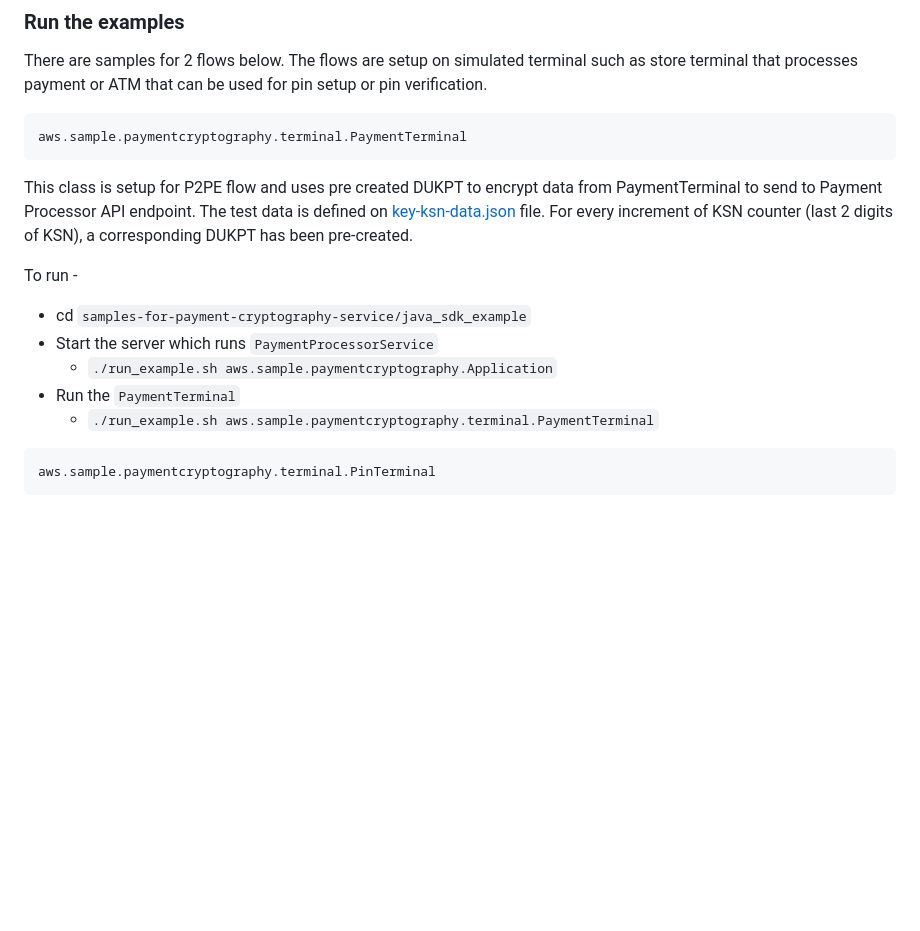
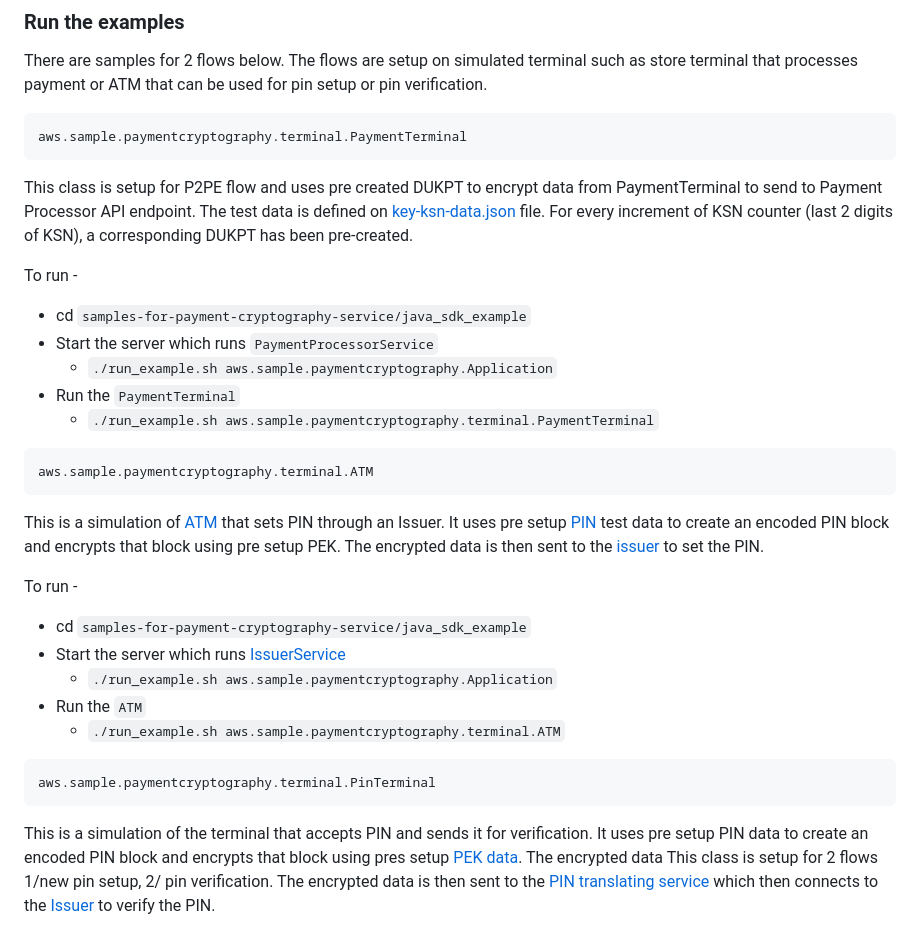
Before and after one commit to aws-samples/samples-for-payment-cryptography-service, a Markdown page: java_sdk_example/README.md, the part around one of its changes. Rendered like a GitHub page; blank space fills up the shorter version.

Commit message:
Setup PIN test data. Added ATM class and refactored code

````diff
--- a/java_sdk_example/README.md
+++ b/java_sdk_example/README.md
@@ -48,6 +48,21 @@ To run -
     - `./run_example.sh aws.sample.paymentcryptography.terminal.PaymentTerminal`
 
 ```
+aws.sample.paymentcryptography.terminal.ATM
+```
+This is a simulation of [ATM](src/main/java/aws/sample/paymentcryptography/terminal/ATM.java) that sets PIN through an Issuer. It uses pre setup [PIN](/java_sdk_example/test-data/sample-pin-pan.json) test
+data to create an encoded PIN block and encrypts that block using pre setup PEK. The encrypted data is then sent to the [issuer](src/main/java/aws/sample/paymentcryptography/pin/IssuerService.java) to set the PIN.
+
+To run -
+- cd `samples-for-payment-cryptography-service/java_sdk_example`
+- Start the server which runs [IssuerService](src/main/java/aws/sample/paymentcryptography/pin/IssuerService.java)
+  - `./run_example.sh aws.sample.paymentcryptography.Application`
+- Run the `ATM`
+    - `./run_example.sh aws.sample.paymentcryptography.terminal.ATM`
+
+```
 aws.sample.paymentcryptography.terminal.PinTerminal
 ```
+This is a simulation of the terminal that accepts PIN and sends it for verification. It uses pre setup PIN data to create an encoded PIN block and encrypts that block using pres setup [PEK data](/java_sdk_example/test-data/sample-pek-ksn-data.json). The encrypted data
+This class is setup for 2 flows 1/new pin setup, 2/ pin verification. The encrypted data is then sent to the [PIN translating service](src/main/java/aws/sample/paymentcryptography/pin/PaymentProcessorPinTranslateService.java) which then connects to the [Issuer](src/main/java/aws/sample/paymentcryptography/pin/IssuerService.java) to verify the PIN.
 
````
Also changed, not shown: other parts of java_sdk_example/README.md (+4 -5 lines), key-import/import_files/Readme.md (+5 -0 lines), flows/PaymentCryptographyServiceFlows-Payment Terminal Flow - P2PE.jpg, flows/PaymentCryptographyServiceFlows-Pin Terminal Pin Verification Flow (DUKPT).jpg, flows/PaymentCryptographyServiceFlows-Pin Terminal Set Pin Flow (DUKPT).jpg (deleted), flows/PaymentCryptographyServiceFlows-Pin Terminal Set Pin Flow (PEK).jpg, 15 other files.
